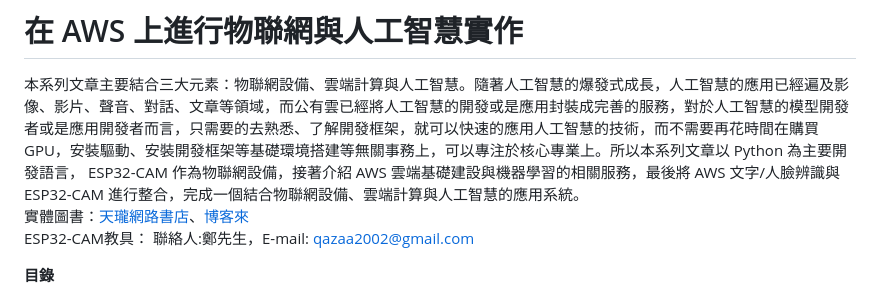
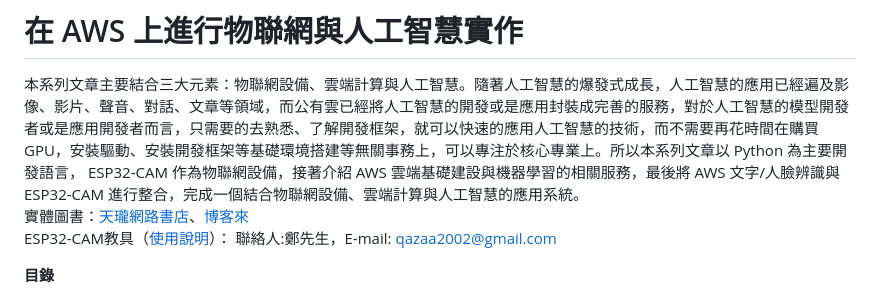
Before and after one commit to yehchitsai/AIoTnAWSCloud, a Markdown page: README.md, the part around the change. Rendered like a GitHub page.

Commit message:
docs: update README about the material document

```diff
--- a/README.md
+++ b/README.md
@@ -1,7 +1,7 @@
 # 在 AWS 上進行物聯網與人工智慧實作
 本系列文章主要結合三大元素：物聯網設備、雲端計算與人工智慧。隨著人工智慧的爆發式成長，人工智慧的應用已經遍及影像、影片、聲音、對話、文章等領域，而公有雲已經將人工智慧的開發或是應用封裝成完善的服務，對於人工智慧的模型開發者或是應用開發者而言，只需要的去熟悉、了解開發框架，就可以快速的應用人工智慧的技術，而不需要再花時間在購買GPU，安裝驅動、安裝開發框架等基礎環境搭建等無關事務上，可以專注於核心專業上。所以本系列文章以 Python 為主要開發語言， ESP32-CAM 作為物聯網設備，接著介紹 AWS 雲端基礎建設與機器學習的相關服務，最後將 AWS 文字/人臉辨識與 ESP32-CAM 進行整合，完成一個結合物聯網設備、雲端計算與人工智慧的應用系統。
 實體圖書：[天瓏網路書店](https://www.tenlong.com.tw/products/9786264141284)、[博客來](https://www.books.com.tw/products/0011015162)
-ESP32-CAM教具： 聯絡人:鄭先生，E-mail: qazaa2002@gmail.com
+ESP32-CAM教具（[使用說明](ESP32-CAM-Cube.md)）： 聯絡人:鄭先生，E-mail: qazaa2002@gmail.com
 
 **目錄**
 
```
